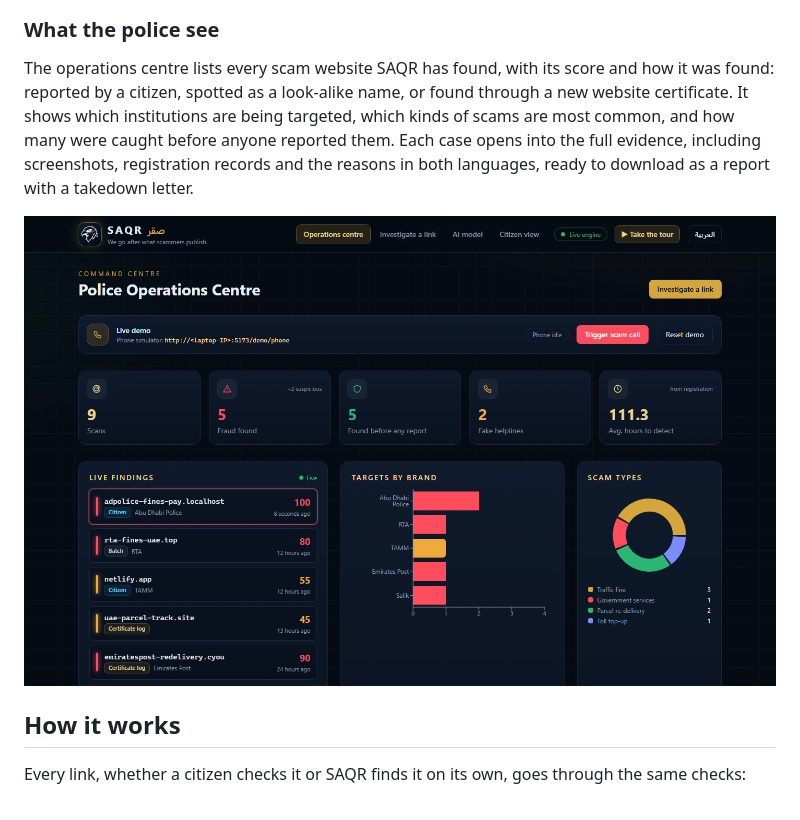
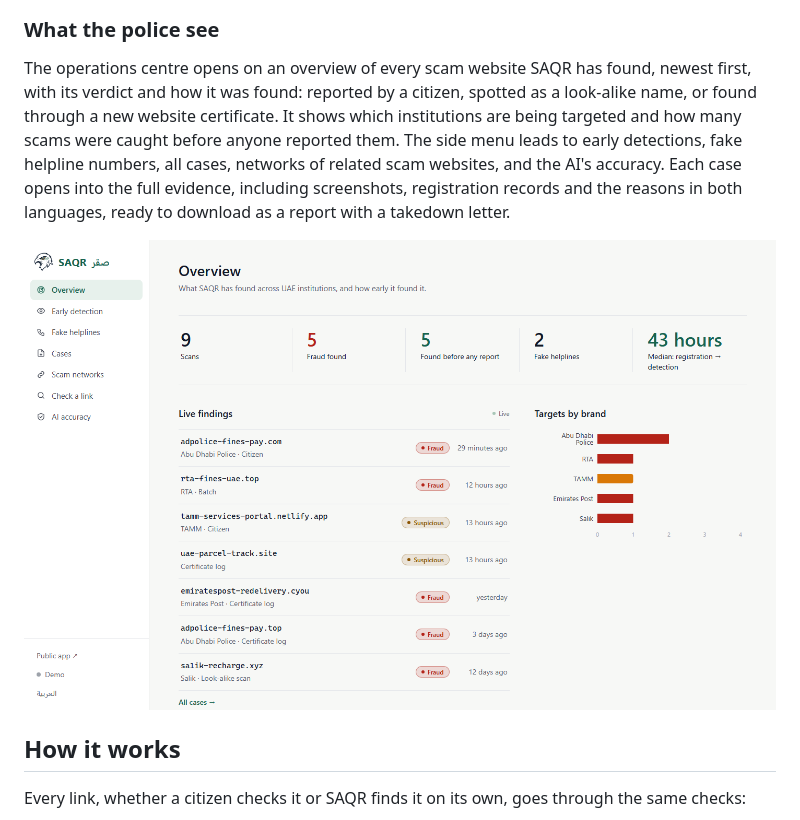
Before and after one commit to MohamedsCode/SAQR, a Markdown page: README.md, the part around the change. GitHub-like rendering; pictures changed too: docs/screens/police-dashboard.png.

Commit message:
Update the README screenshots and police description for the redesigned app

```diff
--- a/README.md
+++ b/README.md
@@ -38,11 +38,12 @@ websites are never interrupted.
 
 ### What the police see
 
-The operations centre lists every scam website SAQR has found, with its score and how it was found: reported by a
-citizen, spotted as a look-alike name, or found through a new website certificate. It shows which institutions are
-being targeted, which kinds of scams are most common, and how many were caught before anyone reported them. Each case
-opens into the full evidence, including screenshots, registration records and the reasons in both languages,
-ready to download as a report with a takedown letter.
+The operations centre opens on an overview of every scam website SAQR has found, newest first, with its verdict
+and how it was found: reported by a citizen, spotted as a look-alike name, or found through a new website
+certificate. It shows which institutions are being targeted and how many scams were caught before anyone reported
+them. The side menu leads to early detections, fake helpline numbers, all cases, networks of related scam websites,
+and the AI's accuracy. Each case opens into the full evidence, including screenshots, registration records and the
+reasons in both languages, ready to download as a report with a takedown letter.
 
 <p align="center">
   <img src="docs/screens/police-dashboard.png" alt="The SAQR police operations centre" width="760">
```
